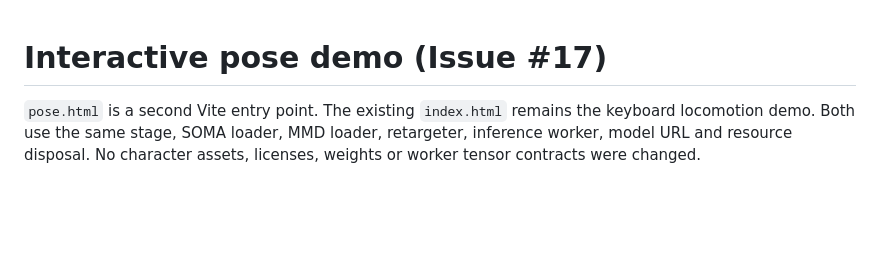
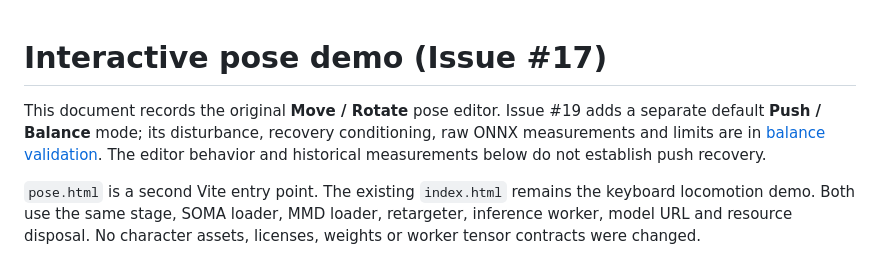
Before and after one commit to takahirox/three-motionbricks, a Markdown page: docs/pose-validation.md, the part around the change. Drawn GitHub-style; blank space fills up the shorter version.

```diff
--- a/docs/pose-validation.md
+++ b/docs/pose-validation.md
@@ -1,4 +1,9 @@
 # Interactive pose demo (Issue #17)
+
+This document records the original **Move / Rotate** pose editor. Issue #19 adds
+a separate default **Push / Balance** mode; its disturbance, recovery conditioning,
+raw ONNX measurements and limits are in [balance validation](balance-validation.md).
+The editor behavior and historical measurements below do not establish push recovery.
 
 `pose.html` is a second Vite entry point. The existing `index.html` remains the
 keyboard locomotion demo. Both use the same stage, SOMA loader, MMD loader,
```
Also changed, not shown: README.md (+52 -35 lines), docs/balance-validation.md (added, +212 -0 lines), docs/images/balance-generated.png (added), docs/images/balance-push.png (added), docs/images/balance-settled.png (added), docs/images/balance-uka-generated.png (added), 13 other files.
